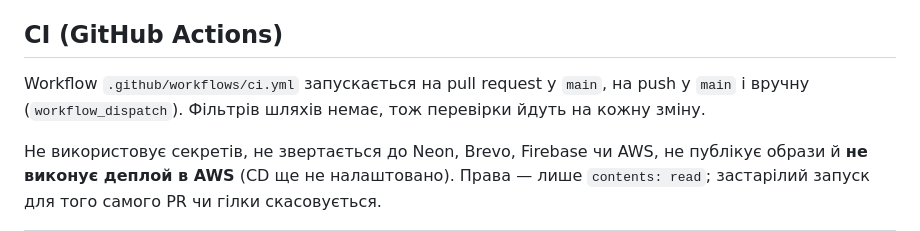
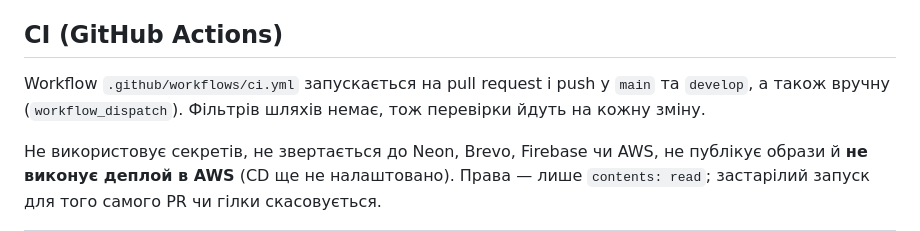
Before and after one commit to OlehDribko/Massage-backend, a Markdown page: README.md, the part around the change. GitHub-like rendering.

Commit message:
docs: CI runs on pull requests and pushes to main and develop
Co-Authored-By: Claude Opus 5.5 <noreply@anthropic.com>

```diff
--- a/README.md
+++ b/README.md
@@ -226,7 +226,7 @@ docker compose --env-file /dev/null down
 
 ## CI (GitHub Actions)
 
-Workflow `.github/workflows/ci.yml` запускається на pull request у `main`, на push у `main` і вручну (`workflow_dispatch`). Фільтрів шляхів немає, тож перевірки йдуть на кожну зміну.
+Workflow `.github/workflows/ci.yml` запускається на pull request і push у `main` та `develop`, а також вручну (`workflow_dispatch`). Фільтрів шляхів немає, тож перевірки йдуть на кожну зміну.
 
 Не використовує секретів, не звертається до Neon, Brevo, Firebase чи AWS, не публікує образи й **не виконує деплой в AWS** (CD ще не налаштовано). Права — лише `contents: read`; застарілий запуск для того самого PR чи гілки скасовується.
 
```
